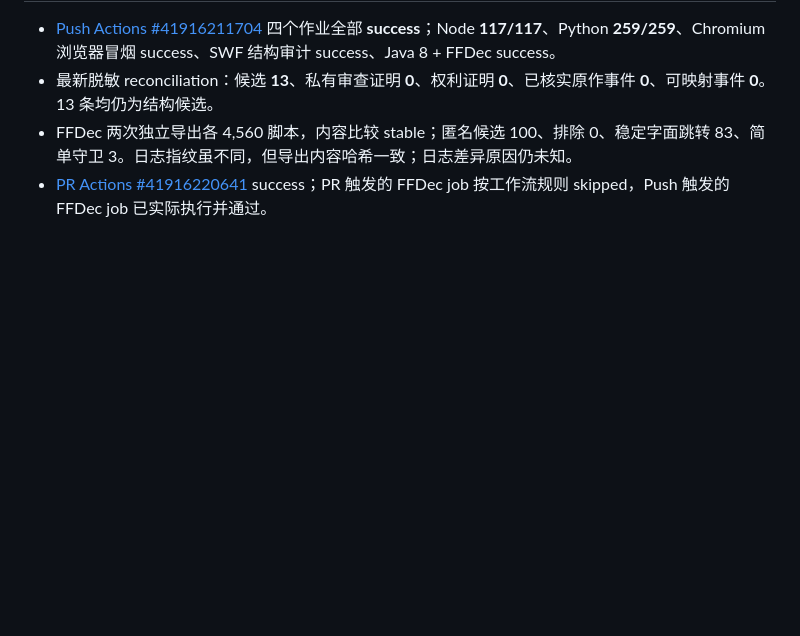
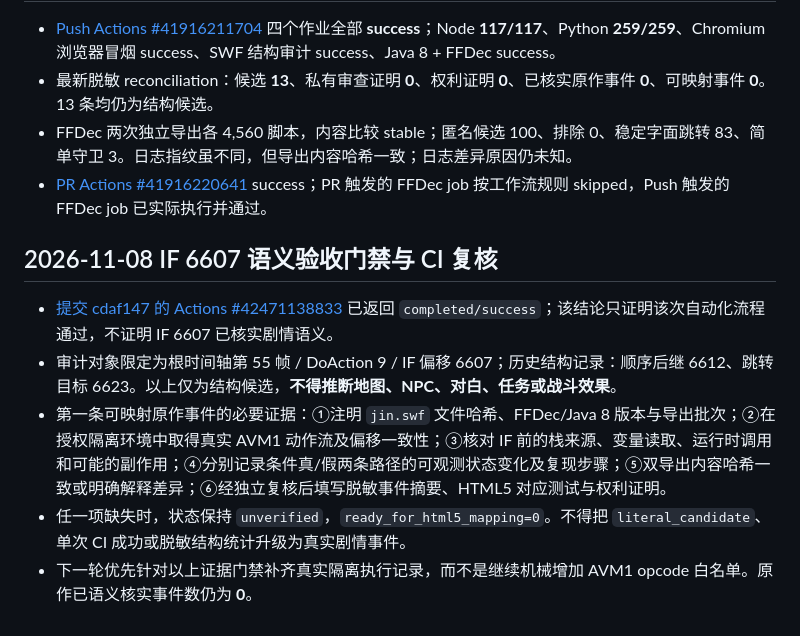
Before and after one commit to mjw3177109/newjingyong2, a Markdown page: docs/story-audit/README.md, the part around the change. Drawn GitHub-style; blank space fills up the shorter version.

Commit message:
docs(audit): record IF 6607 semantic evidence gate and verified CI

```diff
--- a/docs/story-audit/README.md
+++ b/docs/story-audit/README.md
@@ -119,3 +119,11 @@
 - 最新脱敏 reconciliation：候选 **13**、私有审查证明 **0**、权利证明 **0**、已核实原作事件 **0**、可映射事件 **0**。13 条均仍为结构候选。
 - FFDec 两次独立导出各 4,560 脚本，内容比较 stable；匿名候选 100、排除 0、稳定字面跳转 83、简单守卫 3。日志指纹虽不同，但导出内容哈希一致；日志差异原因仍未知。
 - [PR Actions #41916220641](https://github.com/mjw3177109/newjingyong2/actions/runs/41916220641) success；PR 触发的 FFDec job 按工作流规则 skipped，Push 触发的 FFDec job 已实际执行并通过。
+
+## 2026-11-08 IF 6607 语义验收门禁与 CI 复核
+
+- [提交 cdaf147 的 Actions #42471138833](https://github.com/mjw3177109/newjingyong2/actions/runs/42471138833) 已返回 `completed/success`；该结论只证明该次自动化流程通过，不证明 IF 6607 已核实剧情语义。
+- 审计对象限定为根时间轴第 55 帧 / DoAction 9 / IF 偏移 6607；历史结构记录：顺序后继 6612、跳转目标 6623。以上仅为结构候选，**不得推断地图、NPC、对白、任务或战斗效果**。
+- 第一条可映射原作事件的必要证据：①注明 `jin.swf` 文件哈希、FFDec/Java 8 版本与导出批次；②在授权隔离环境中取得真实 AVM1 动作流及偏移一致性；③核对 IF 前的栈来源、变量读取、运行时调用和可能的副作用；④分别记录条件真/假两条路径的可观测状态变化及复现步骤；⑤双导出内容哈希一致或明确解释差异；⑥经独立复核后填写脱敏事件摘要、HTML5 对应测试与权利证明。
+- 任一项缺失时，状态保持 `unverified`，`ready_for_html5_mapping=0`。不得把 `literal_candidate`、单次 CI 成功或脱敏结构统计升级为真实剧情事件。
+- 下一轮优先针对以上证据门禁补齐真实隔离执行记录，而不是继续机械增加 AVM1 opcode 白名单。原作已语义核实事件数仍为 **0**。
```
